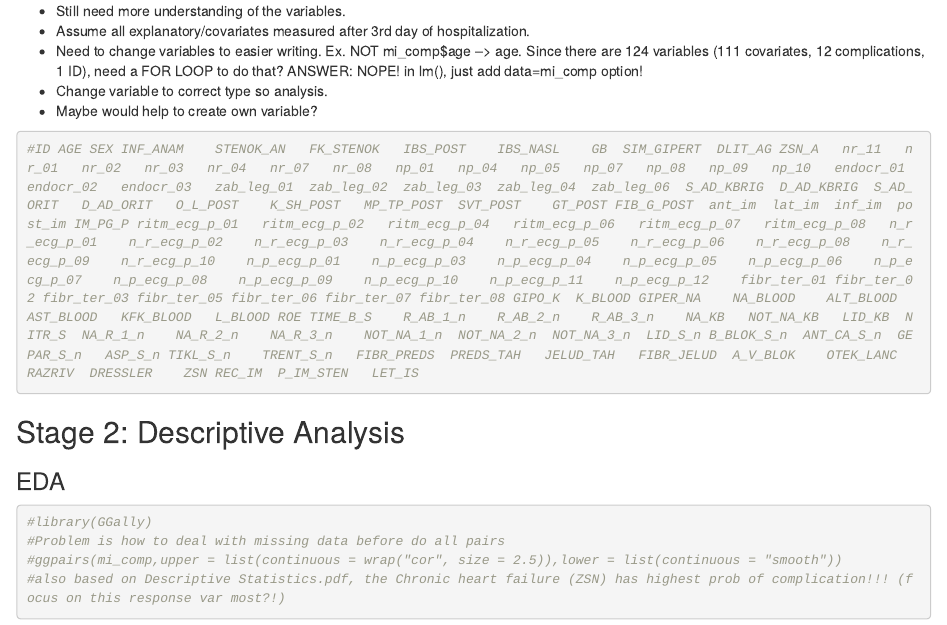
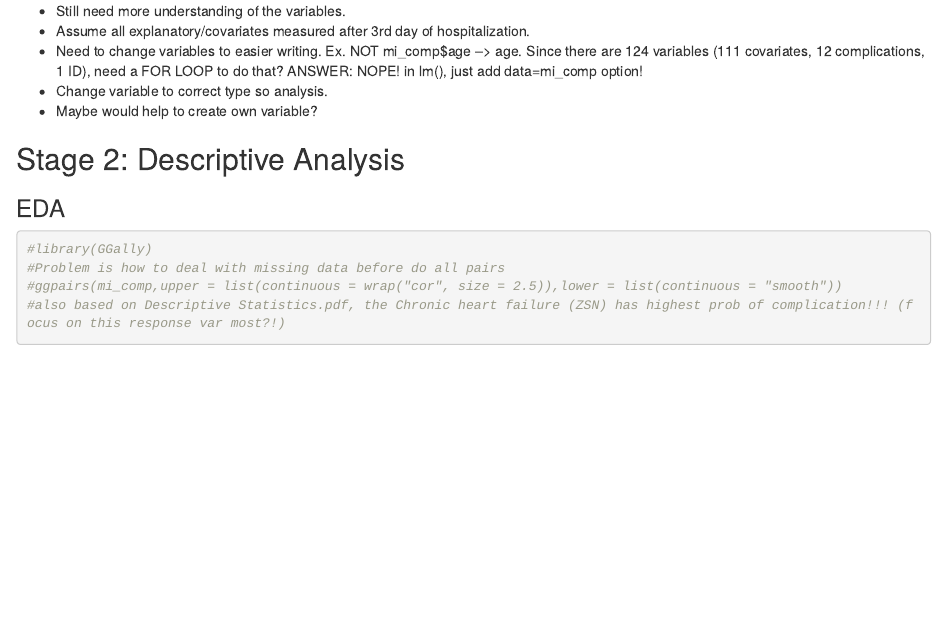
Before and after one commit to connor-mcneill/sibs-hackathon-project, an R Markdown document (Liu_SIBSFinalProject_SHARED.Rmd): the page in a window 1100 px wide, from 10640 px down. Rendered offline with R 4.5, knitr and Pandoc, with nearby package versions; some code elsewhere in the file could not run offline.

Commit message:
Update Liu_SIBSFinalProject_SHARED.Rmd

````diff
--- a/Liu_SIBSFinalProject_SHARED.Rmd
+++ b/Liu_SIBSFinalProject_SHARED.Rmd
@@ -78,7 +78,6 @@ str(mi_compNEW)
 - Change variable to correct type so analysis.
 - Maybe would help to create own variable?
 ```{r}
-#ID	AGE	SEX	INF_ANAM	STENOK_AN	FK_STENOK	IBS_POST	IBS_NASL	GB	SIM_GIPERT	DLIT_AG	ZSN_A	nr_11	nr_01	nr_02	nr_03	nr_04	nr_07	nr_08	np_01	np_04	np_05	np_07	np_08	np_09	np_10	endocr_01	endocr_02	endocr_03	zab_leg_01	zab_leg_02	zab_leg_03	zab_leg_04	zab_leg_06	S_AD_KBRIG	D_AD_KBRIG	S_AD_ORIT	D_AD_ORIT	O_L_POST	K_SH_POST	MP_TP_POST	SVT_POST	GT_POST	FIB_G_POST	ant_im	lat_im	inf_im	post_im	IM_PG_P	ritm_ecg_p_01	ritm_ecg_p_02	ritm_ecg_p_04	ritm_ecg_p_06	ritm_ecg_p_07	ritm_ecg_p_08	n_r_ecg_p_01	n_r_ecg_p_02	n_r_ecg_p_03	n_r_ecg_p_04	n_r_ecg_p_05	n_r_ecg_p_06	n_r_ecg_p_08	n_r_ecg_p_09	n_r_ecg_p_10	n_p_ecg_p_01	n_p_ecg_p_03	n_p_ecg_p_04	n_p_ecg_p_05	n_p_ecg_p_06	n_p_ecg_p_07	n_p_ecg_p_08	n_p_ecg_p_09	n_p_ecg_p_10	n_p_ecg_p_11	n_p_ecg_p_12	fibr_ter_01	fibr_ter_02	fibr_ter_03	fibr_ter_05	fibr_ter_06	fibr_ter_07	fibr_ter_08	GIPO_K	K_BLOOD	GIPER_NA	NA_BLOOD	ALT_BLOOD	AST_BLOOD	KFK_BLOOD	L_BLOOD	ROE	TIME_B_S	R_AB_1_n	R_AB_2_n	R_AB_3_n	NA_KB	NOT_NA_KB	LID_KB	NITR_S	NA_R_1_n	NA_R_2_n	NA_R_3_n	NOT_NA_1_n	NOT_NA_2_n	NOT_NA_3_n	LID_S_n	B_BLOK_S_n	ANT_CA_S_n	GEPAR_S_n	ASP_S_n	TIKL_S_n	TRENT_S_n	FIBR_PREDS	PREDS_TAH	JELUD_TAH	FIBR_JELUD	A_V_BLOK	OTEK_LANC	RAZRIV	DRESSLER	ZSN	REC_IM	P_IM_STEN	LET_IS
 ```
 
 ## Stage 2: Descriptive Analysis
````
